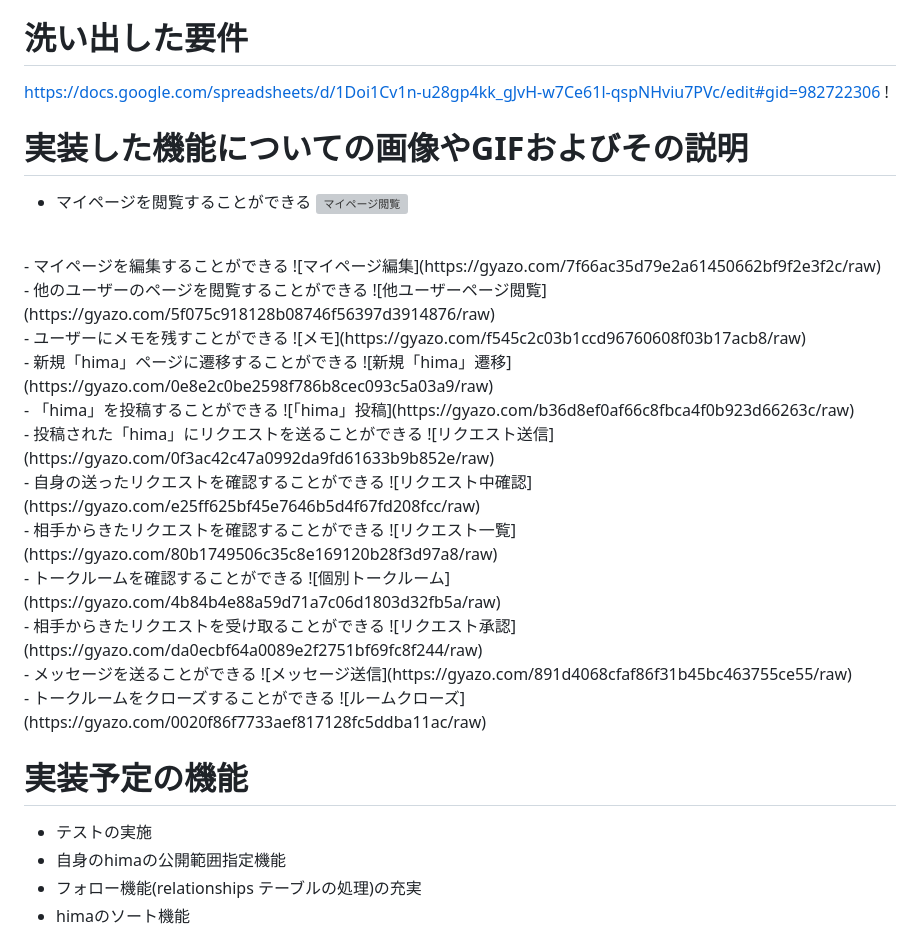
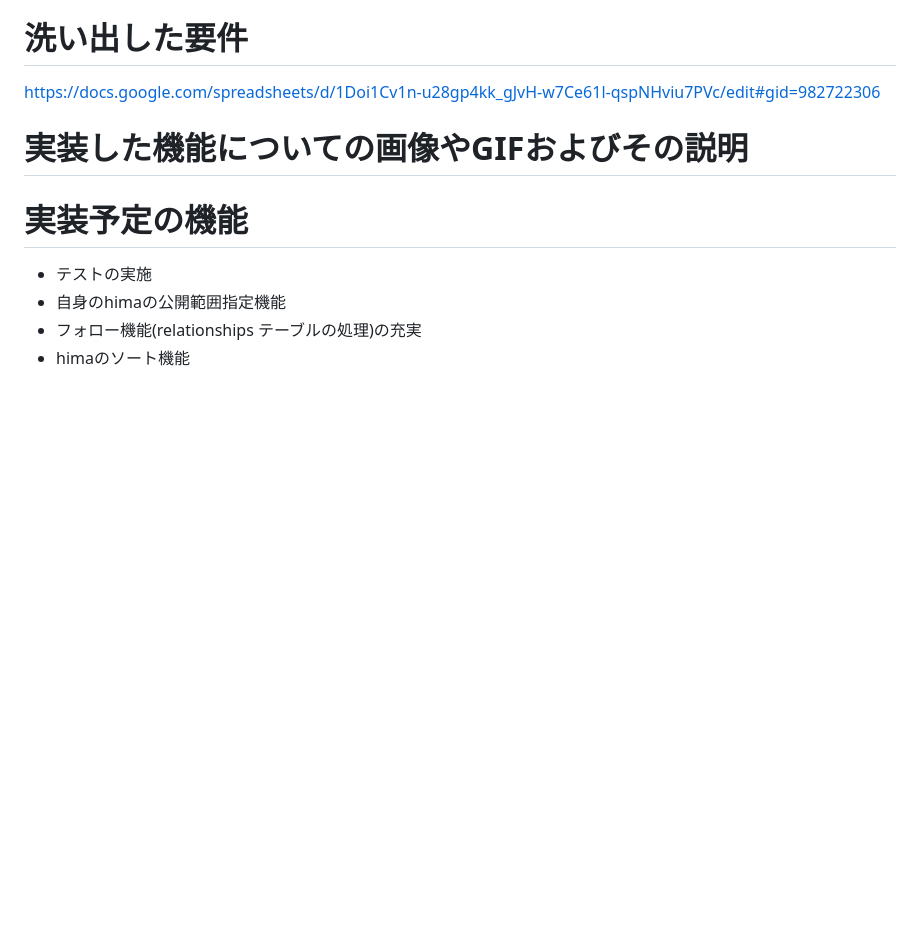
Before and after one commit to 38752/pick_me_app, a Markdown page: README.md, the part around the change. Drawn GitHub-style; blank space fills up the shorter version; grey boxes are pictures that could not be loaded.

```diff
--- a/README.md
+++ b/README.md
@@ -80,46 +80,8 @@ https://pickmeapp.onrender.com/
 
 # 洗い出した要件
 https://docs.google.com/spreadsheets/d/1Doi1Cv1n-u28gp4kk_gJvH-w7Ce61l-qspNHviu7PVc/edit#gid=982722306
-!
+
 # 実装した機能についての画像やGIFおよびその説明
-- マイページを閲覧することができる
-![マイページ閲覧](https://gyazo.com/db272dfbde173ccfbebb443e72c1a8bd/raw)
-<br>
-- マイページを編集することができる
-![マイページ編集](https://gyazo.com/7f66ac35d79e2a61450662bf9f2e3f2c/raw)
-<br>
-- 他のユーザーのページを閲覧することができる
-![他ユーザーページ閲覧](https://gyazo.com/5f075c918128b08746f56397d3914876/raw)
-<br>
-- ユーザーにメモを残すことができる
-![メモ](https://gyazo.com/f545c2c03b1ccd96760608f03b17acb8/raw)
-<br>
-- 新規「hima」ページに遷移することができる
-![新規「hima」遷移](https://gyazo.com/0e8e2c0be2598f786b8cec093c5a03a9/raw)
-<br>
-- 「hima」を投稿することができる
-![「hima」投稿](https://gyazo.com/b36d8ef0af66c8fbca4f0b923d66263c/raw)
-<br>
-- 投稿された「hima」にリクエストを送ることができる
-![リクエスト送信](https://gyazo.com/0f3ac42c47a0992da9fd61633b9b852e/raw)
-<br>
-- 自身の送ったリクエストを確認することができる
-![リクエスト中確認](https://gyazo.com/e25ff625bf45e7646b5d4f67fd208fcc/raw)
-<br>
-- 相手からきたリクエストを確認することができる
-![リクエスト一覧](https://gyazo.com/80b1749506c35c8e169120b28f3d97a8/raw)
-<br>
-- トークルームを確認することができる
-![個別トークルーム](https://gyazo.com/4b84b4e88a59d71a7c06d1803d32fb5a/raw)
-<br>
-- 相手からきたリクエストを受け取ることができる
-![リクエスト承認](https://gyazo.com/da0ecbf64a0089e2f2751bf69fc8f244/raw)
-<br>
-- メッセージを送ることができる
-![メッセージ送信](https://gyazo.com/891d4068cfaf86f31b45bc463755ce55/raw)
-<br>
-- トークルームをクローズすることができる
-![ルームクローズ](https://gyazo.com/0020f86f7733aef817128fc5ddba11ac/raw)
 
 # 実装予定の機能
 - テストの実施
```
